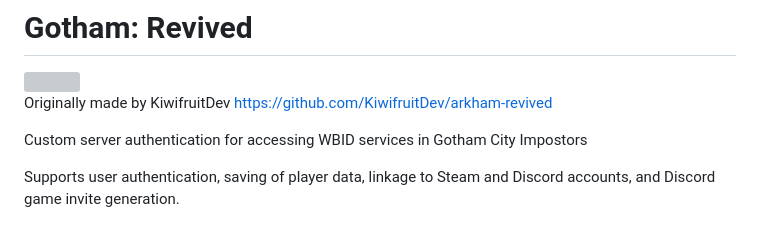
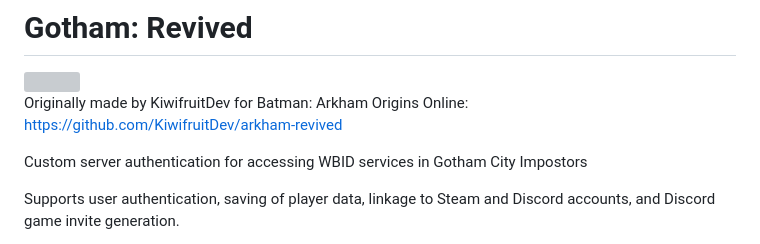
Before and after one commit to VZPx/gotham-revie, a Markdown page: README.md, the part around the change. Drawn GitHub-style; grey boxes are pictures that could not be loaded.

```diff
--- a/README.md
+++ b/README.md
@@ -1,7 +1,7 @@
 # Gotham: Revived
 <img src="https://media.discordapp.net/attachments/1208513216238329916/1249470337490358332/image.png?ex=66676b6e&is=666619ee&hm=d8b789a31b3855ea3ef07b59d249b8f5ddb734cd748ffbfcff3b8347927cb3b1&=&format=webp&quality=lossless&width=1219&height=683" height="50%" width="50%">
 
-Originally made by KiwifruitDev https://github.com/KiwifruitDev/arkham-revived
+Originally made by KiwifruitDev for Batman: Arkham Origins Online: https://github.com/KiwifruitDev/arkham-revived
 
 Custom server authentication for accessing WBID services in Gotham City Impostors
 
```
